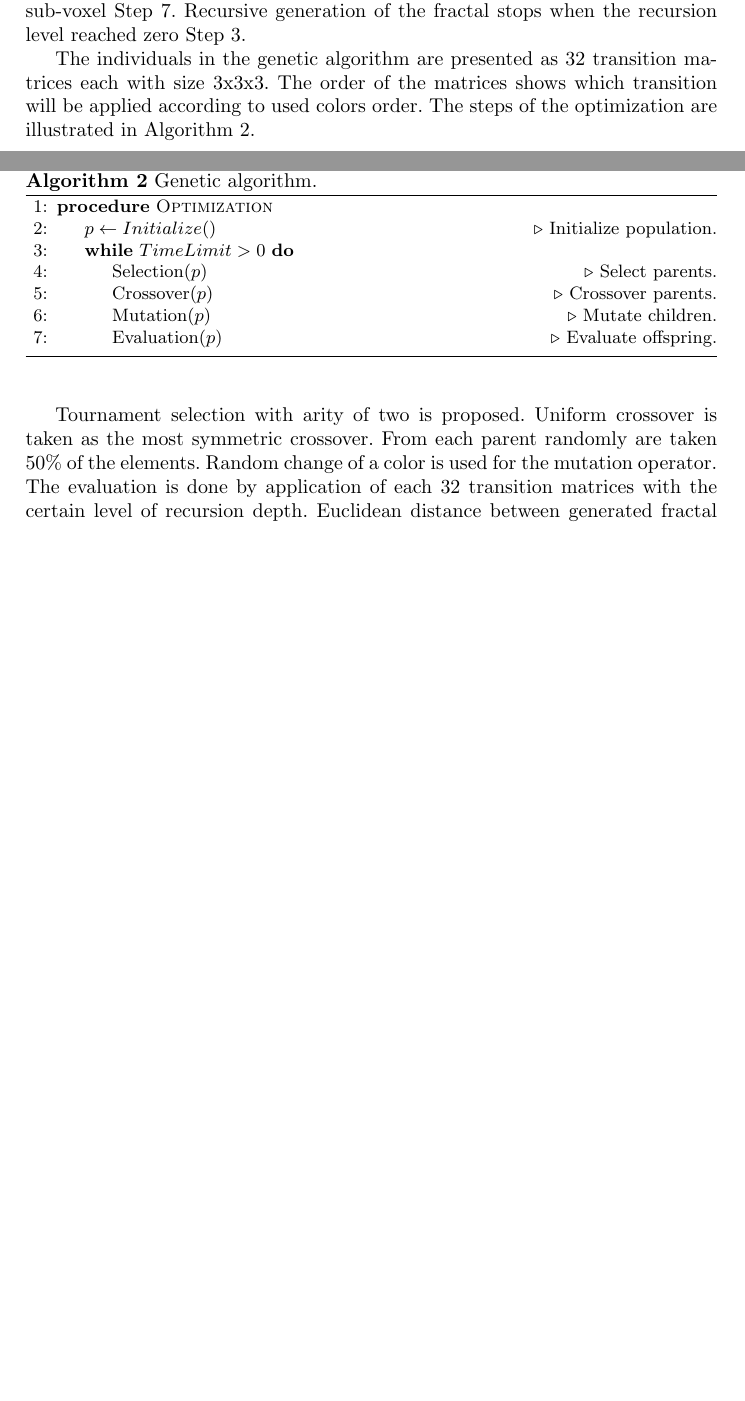
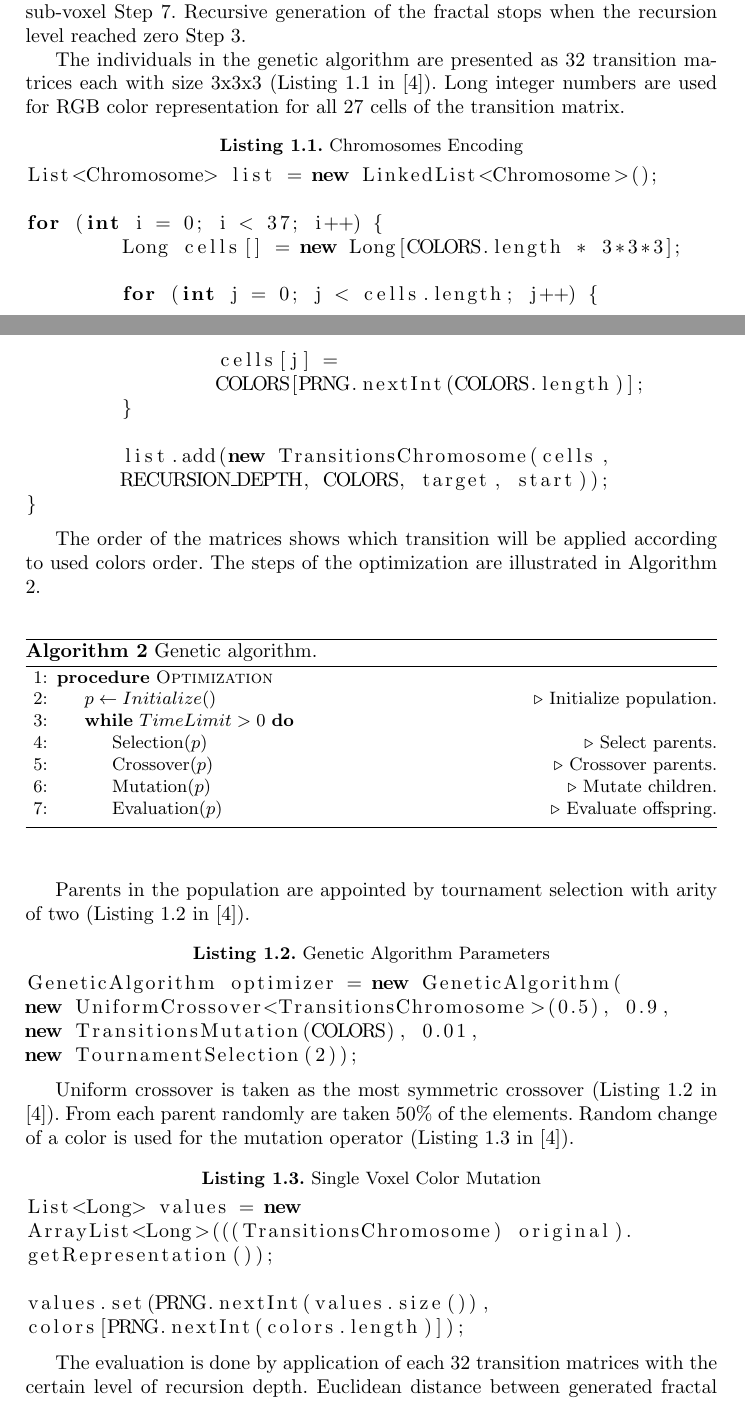
Before and after one commit to TodorBalabanov/NMA18-Numerical-Methods-and-Applications-2018, a LaTeX paper (Optimization-of-String-Rewriting-Operations-for-3D-Fractal-Generation-with-Genetic-Algorithms/paper.tex): two parts of pages 3 and 4 of 6 before the commit and two parts of pages 3 and 4 of 7 after it, joined at a grey line, cut so that both start at the same text, the shorter picture padded with empty space. Compiled offline with pdfLaTeX.

Commit message:
Some remarks ware fixed.

```diff
--- a/Optimization-of-String-Rewriting-Operations-for-3D-Fractal-Generation-with-Genetic-Algorithms/paper.tex
+++ b/Optimization-of-String-Rewriting-Operations-for-3D-Fractal-Generation-with-Genetic-Algorithms/paper.tex
@@ -5,6 +5,7 @@
 \usepackage{algorithm}
 \usepackage[noend]{algpseudocode}
 \usepackage{amssymb}
+\usepackage{listings}
 
 \begin{document}
 
@@ -78,7 +79,25 @@ A finite 3D space is represented as three-dimensional array of voxels in the mod
 
 The splitting of the voxel is done on 27 smaller voxels with 1/3 side size of the original Step \ref{alg:step01}. Each sub-voxel is painted according to the color of transition matrix pattern Step \ref{alg:step02}. A recursive call of generator procedure is done for each sub-voxel Step \ref{alg:step03}. Recursive generation of the fractal stops when the recursion level reached zero Step \ref{alg:step04}.
 
-The individuals in the genetic algorithm are presented as 32 transition matrices each with size 3x3x3. The order of the matrices shows which transition will be applied according to used colors order. The steps of the optimization are illustrated in Algorithm \ref{algorithm02}.
+The individuals in the genetic algorithm are presented as 32 transition matrices each with size 3x3x3 (Listing \ref{listing03} in \cite{balabanov01}). Long integer numbers are used for RGB color representation for all 27 cells of the transition matrix.
+
+\begin{lstlisting}[language=Java, caption=Chromosomes Encoding, label=listing03]
+List<Chromosome> list = new LinkedList<Chromosome>();
+
+for (int i = 0; i < 37; i++) {
+	Long cells[] = new Long[COLORS.length * 3*3*3];
+
+	for (int j = 0; j < cells.length; j++) {
+		cells[j] =
+		COLORS[PRNG.nextInt(COLORS.length)];
+	}
+
+	list.add(new TransitionsChromosome(cells,
+	RECURSION_DEPTH, COLORS, target, start));
+}
+\end{lstlisting}
+
+The order of the matrices shows which transition will be applied according to used colors order. The steps of the optimization are illustrated in Algorithm \ref{algorithm02}.
 
 \begin{algorithm}
 \caption{Genetic algorithm.}\label{algorithm02}
@@ -96,7 +115,27 @@ The individuals in the genetic algorithm are presented as 32 transition matrices
 \end{algorithm}
 \FloatBarrier
 
-Tournament selection with arity of two is proposed. Uniform crossover is taken as the most symmetric crossover. From each parent randomly are taken 50\% of the elements. Random change of a color is used for the mutation operator. The evaluation is done by application of each 32 transition matrices with the certain level of recursion depth. Euclidean distance between generated fractal and target shape is used as fitness function. The initial fractal is a single cube painted with the color with the first index in the order of the colors. Genetic algorithms are global heuristics optimization and this means that it does not matter what kind of color the initial voxel will have.
+Parents in the population are appointed by tournament selection with arity of two (Listing \ref{listing01} in \cite{balabanov01}).
+
+\begin{lstlisting}[language=Java, caption=Genetic Algorithm Parameters, label=listing01]
+GeneticAlgorithm optimizer = new GeneticAlgorithm(
+new UniformCrossover<TransitionsChromosome>(0.5), 0.9,
+new TransitionsMutation(COLORS), 0.01,
+new TournamentSelection(2));
+\end{lstlisting}
+
+Uniform crossover is taken as the most symmetric crossover (Listing \ref{listing01} in \cite{balabanov01}). From each parent randomly are taken 50\% of the elements. Random change of a color is used for the mutation operator (Listing \ref{listing02} in \cite{balabanov01}).
+
+\begin{lstlisting}[language=Java, caption=Single Voxel Color Mutation, label=listing02]
+List<Long> values = new
+ArrayList<Long>(((TransitionsChromosome) original).
+getRepresentation());
+
+values.set(PRNG.nextInt(values.size()),
+colors[PRNG.nextInt(colors.length)]);
+\end{lstlisting}
+
+The evaluation is done by application of each 32 transition matrices with the certain level of recursion depth. Euclidean distance between generated fractal and target shape is used as fitness function. The initial fractal is a single cube painted with the color with the first index in the order of the colors. Genetic algorithms are global heuristics optimization and this means that it does not matter what kind of color the initial voxel will have.
 
 \section{Experiments and Results} \label{Experiments and Results}
 
```
Also changed, not shown: Optimization-of-String-Rewriting-Operations-for-3D-Fractal-Generation-with-Genetic-Algorithms/paper.tex (8 more changed lines).
